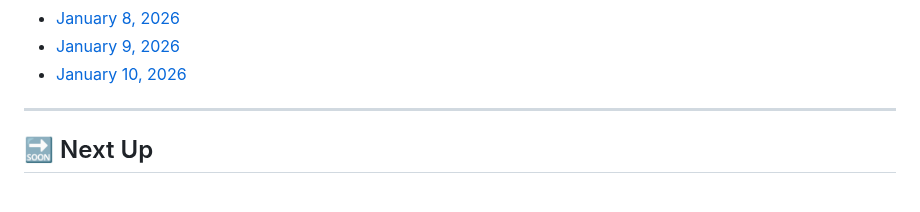
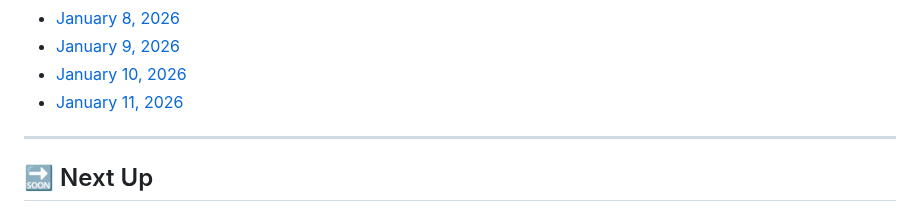
Before and after one commit to MouadBenaich/ZTM-learning-journey, a Markdown page: README.md, the part around the change. GitHub-like rendering.

Commit message:
Progress log file added

```diff
--- a/README.md
+++ b/README.md
@@ -523,7 +523,7 @@ This repository tracks modules, exercises, notes, and reflections — capturing
 - [January 8, 2026](progress/2026-01-08.md)
 - [January 9, 2026](progress/2026-01-09.md)
 - [January 10, 2026](progress/2026-01-10.md)
-
+- [January 11, 2026](progress/2026-01-11.md)
 
 ---
 
```
Also changed, not shown: progress/2026-01-11.md (added).
